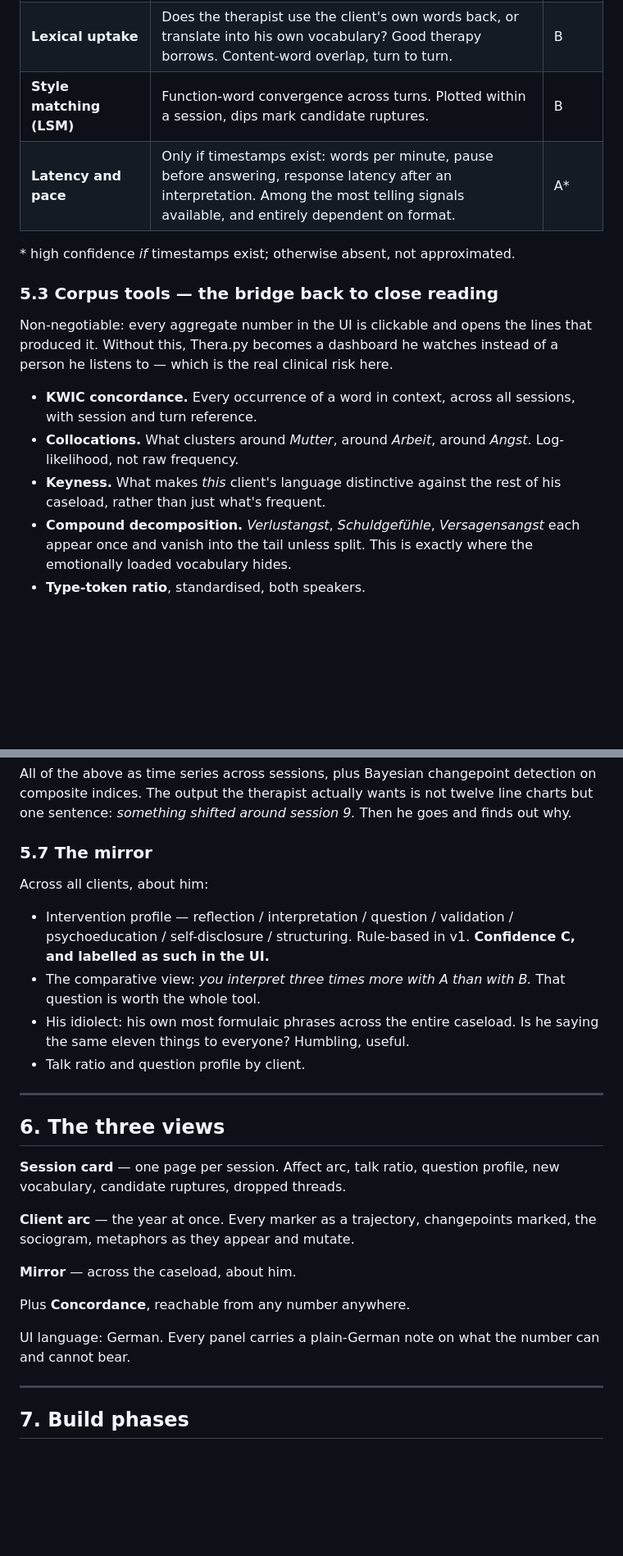
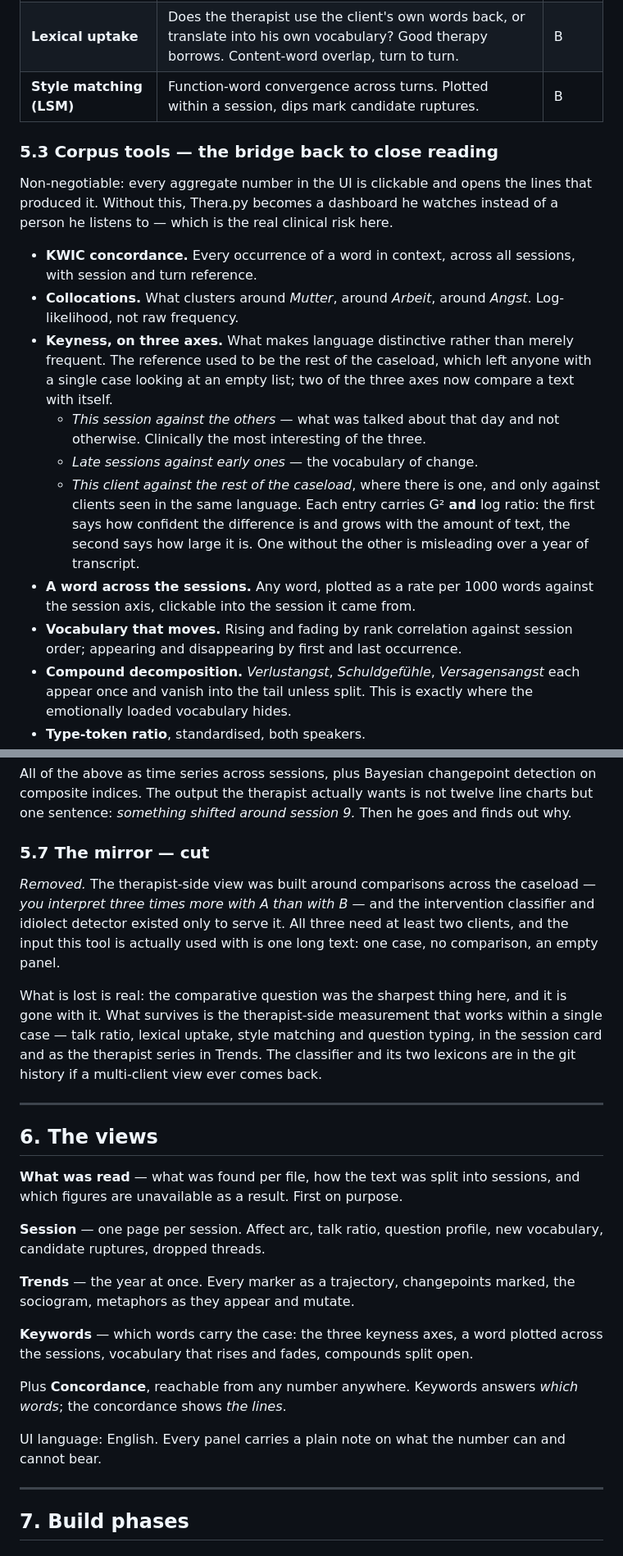
Before and after one commit to farnoosh-shamsian/Therapy, a Markdown page: PLAN.md, 2 parts joined by grey strips. Shown at 82% size. Rendered like a GitHub page; blank space fills up the shorter version.

```diff
--- a/PLAN.md
+++ b/PLAN.md
@@ -194,9 +193,6 @@ These are the heart of it, and the reason a German tool beats a translated one.
 | **Question typing** | Open (W-question, invitation) vs closed (verb-first, tag). Everyone believes they ask open questions. | B |
 | **Lexical uptake** | Does the therapist use the client's own words back, or translate into his own vocabulary? Good therapy borrows. Content-word overlap, turn to turn. | B |
 | **Style matching (LSM)** | Function-word convergence across turns. Plotted within a session, dips mark candidate ruptures. | B |
-| **Latency and pace** | Only if timestamps exist: words per minute, pause before answering, response latency after an interpretation. Among the most telling signals available, and entirely dependent on format. | A* |
-
-\* high confidence *if* timestamps exist; otherwise absent, not approximated.
 
 ### 5.3 Corpus tools — the bridge back to close reading
 
@@ -208,8 +204,22 @@ instead of a person he listens to — which is the real clinical risk here.
   sessions, with session and turn reference.
 - **Collocations.** What clusters around *Mutter*, around *Arbeit*, around
   *Angst*. Log-likelihood, not raw frequency.
-- **Keyness.** What makes *this* client's language distinctive against the rest
-  of his caseload, rather than just what's frequent.
+- **Keyness, on three axes.** What makes language distinctive rather than
+  merely frequent. The reference used to be the rest of the caseload, which
+  left anyone with a single case looking at an empty list; two of the three
+  axes now compare a text with itself.
+  - *This session against the others* — what was talked about that day and not
+    otherwise. Clinically the most interesting of the three.
+  - *Late sessions against early ones* — the vocabulary of change.
+  - *This client against the rest of the caseload*, where there is one, and
+    only against clients seen in the same language.
+  Each entry carries G² **and** log ratio: the first says how confident the
+  difference is and grows with the amount of text, the second says how large it
+  is. One without the other is misleading over a year of transcript.
+- **A word across the sessions.** Any word, plotted as a rate per 1000 words
+  against the session axis, clickable into the session it came from.
+- **Vocabulary that moves.** Rising and fading by rank correlation against
+  session order; appearing and disappearing by first and last occurrence.
 - **Compound decomposition.** *Verlustangst*, *Schuldgefühle*, *Versagensangst*
   each appear once and vanish into the tail unless split. This is exactly where
   the emotionally loaded vocabulary hides.
@@ -246,35 +256,43 @@ detection on composite indices. The output the therapist actually wants is not
 twelve line charts but one sentence: *something shifted around session 9.* Then
 he goes and finds out why.
 
-### 5.7 The mirror
+### 5.7 The mirror — cut
 
-Across all clients, about him:
+*Removed.* The therapist-side view was built around comparisons across the
+caseload — *you interpret three times more with A than with B* — and the
+intervention classifier and idiolect detector existed only to serve it. All
+three need at least two clients, and the input this tool is actually used with
+is one long text: one case, no comparison, an empty panel.
 
-- Intervention profile — reflection / interpretation / question / validation /
-  psychoeducation / self-disclosure / structuring. Rule-based in v1. **Confidence C,
-  and labelled as such in the UI.**
-- The comparative view: *you interpret three times more with A than with B.*
-  That question is worth the whole tool.
-- His idiolect: his own most formulaic phrases across the entire caseload.
-  Is he saying the same eleven things to everyone? Humbling, useful.
-- Talk ratio and question profile by client.
+What is lost is real: the comparative question was the sharpest thing here, and
+it is gone with it. What survives is the therapist-side measurement that works
+within a single case — talk ratio, lexical uptake, style matching and question
+typing, in the session card and as the therapist series in Trends. The
+classifier and its two lexicons are in the git history if a multi-client view
+ever comes back.
 
 ---
 
-## 6. The three views
+## 6. The views
 
-**Session card** — one page per session. Affect arc, talk ratio, question
-profile, new vocabulary, candidate ruptures, dropped threads.
+**What was read** — what was found per file, how the text was split into
+sessions, and which figures are unavailable as a result. First on purpose.
 
-**Client arc** — the year at once. Every marker as a trajectory, changepoints
+**Session** — one page per session. Affect arc, talk ratio, question profile,
+new vocabulary, candidate ruptures, dropped threads.
+
+**Trends** — the year at once. Every marker as a trajectory, changepoints
 marked, the sociogram, metaphors as they appear and mutate.
 
-**Mirror** — across the caseload, about him.
+**Keywords** — which words carry the case: the three keyness axes, a word
+plotted across the sessions, vocabulary that rises and fades, compounds split
+open.
 
-Plus **Concordance**, reachable from any number anywhere.
+Plus **Concordance**, reachable from any number anywhere. Keywords answers
+*which words*; the concordance shows *the lines*.
 
-UI language: German. Every panel carries a plain-German note on what the number
-can and cannot bear.
+UI language: English. Every panel carries a plain note on what the number can
+and cannot bear.
 
 ---
 
```
Also changed, not shown: other parts of PLAN.md (+9 -10 lines).
